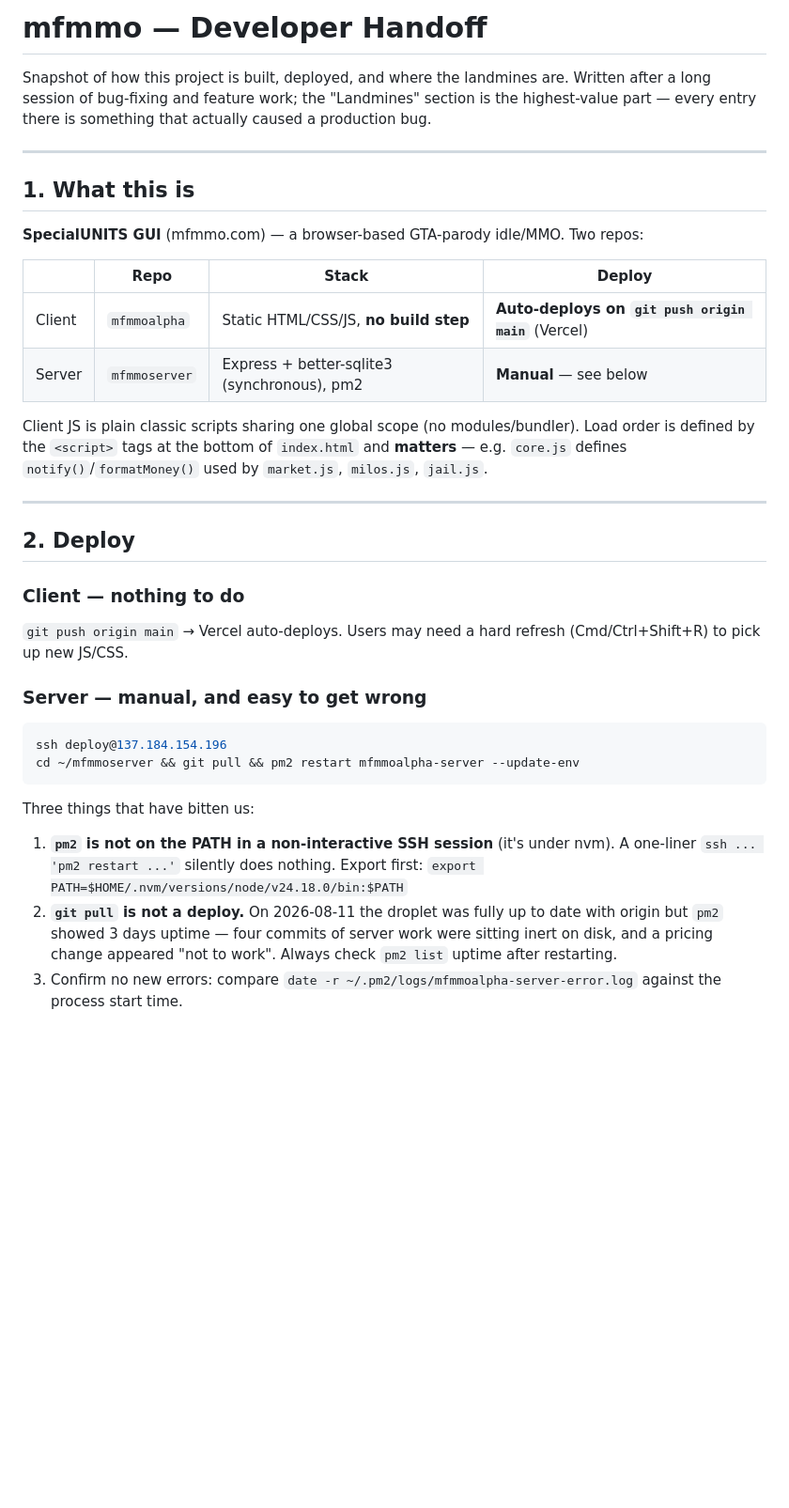
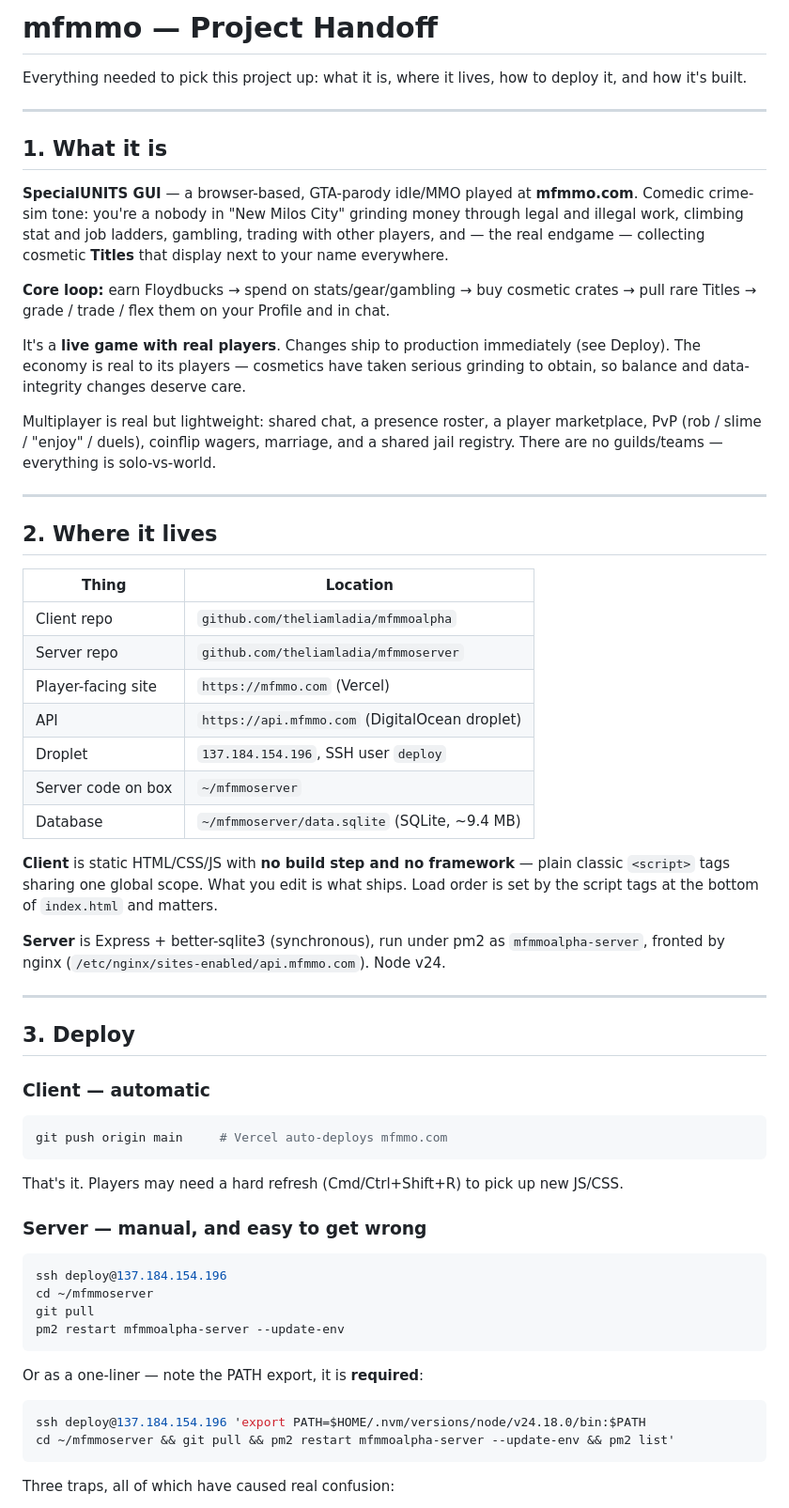
Before and after one commit to theliamladia/mfmmoalpha, a Markdown page: HANDOFF.md, the part around one of its changes. Shown at 94% size. GitHub-like rendering; blank space fills up the shorter version.

````diff
--- a/HANDOFF.md
+++ b/HANDOFF.md
@@ -1,46 +1,72 @@
-# mfmmo — Developer Handoff
+# mfmmo — Project Handoff
 
-Snapshot of how this project is built, deployed, and where the landmines are. Written after a long
-session of bug-fixing and feature work; the "Landmines" section is the highest-value part — every
-entry there is something that actually caused a production bug.
+Everything needed to pick this project up: what it is, where it lives, how to deploy it, and how
+it's built.
 
 ---
 
-## 1. What this is
+## 1. What it is
 
-**SpecialUNITS GUI** (mfmmo.com) — a browser-based GTA-parody idle/MMO. Two repos:
+**SpecialUNITS GUI** — a browser-based, GTA-parody idle/MMO played at **mfmmo.com**. Comedic
+crime-sim tone: you're a nobody in "New Milos City" grinding money through legal and illegal work,
+climbing stat and job ladders, gambling, trading with other players, and — the real endgame —
+collecting cosmetic **Titles** that display next to your name everywhere.
 
-| | Repo | Stack | Deploy |
-|---|---|---|---|
-| Client | `mfmmoalpha` | Static HTML/CSS/JS, **no build step** | **Auto-deploys on `git push origin main`** (Vercel) |
-| Server | `mfmmoserver` | Express + better-sqlite3 (synchronous), pm2 | **Manual** — see below |
+**Core loop:** earn Floydbucks → spend on stats/gear/gambling → buy cosmetic crates → pull rare
+Titles → grade / trade / flex them on your Profile and in chat.
 
-Client JS is plain classic scripts sharing one global scope (no modules/bundler). Load order is
-defined by the `<script>` tags at the bottom of `index.html` and **matters** — e.g. `core.js`
-defines `notify()`/`formatMoney()` used by `market.js`, `milos.js`, `jail.js`.
+It's a **live game with real players**. Changes ship to production immediately (see Deploy). The
+economy is real to its players — cosmetics have taken serious grinding to obtain, so balance and
+data-integrity changes deserve care.
+
+Multiplayer is real but lightweight: shared chat, a presence roster, a player marketplace, PvP
+(rob / slime / "enjoy" / duels), coinflip wagers, marriage, and a shared jail registry. There are
+no guilds/teams — everything is solo-vs-world.
 
 ---
 
-## 2. Deploy
+## 2. Where it lives
 
-### Client — nothing to do
-`git push origin main` → Vercel auto-deploys. Users may need a hard refresh (Cmd/Ctrl+Shift+R) to
-pick up new JS/CSS.
+| Thing | Location |
+|---|---|
+| Client repo | `github.com/theliamladia/mfmmoalpha` |
+| Server repo | `github.com/theliamladia/mfmmoserver` |
+| Player-facing site | `https://mfmmo.com` (Vercel) |
+| API | `https://api.mfmmo.com` (DigitalOcean droplet) |
+| Droplet | `137.184.154.196`, SSH user `deploy` |
+| Server code on box | `~/mfmmoserver` |
+| Database | `~/mfmmoserver/data.sqlite` (SQLite, ~9.4 MB) |
+
+**Client** is static HTML/CSS/JS with **no build step and no framework** — plain classic `<script>`
+tags sharing one global scope. What you edit is what ships. Load order is set by the script tags at
+the bottom of `index.html` and matters.
+
+**Server** is Express + better-sqlite3 (synchronous), run under pm2 as `mfmmoalpha-server`, fronted
+by nginx (`/etc/nginx/sites-enabled/api.mfmmo.com`). Node v24.
+
+---
+
+## 3. Deploy
+
+### Client — automatic
+```bash
+git push origin main     # Vercel auto-deploys mfmmo.com
+```
+That's it. Players may need a hard refresh (Cmd/Ctrl+Shift+R) to pick up new JS/CSS.
 
 ### Server — manual, and easy to get wrong
 ```bash
 ssh deploy@137.184.154.196
-cd ~/mfmmoserver && git pull && pm2 restart mfmmoalpha-server --update-env
+cd ~/mfmmoserver
+git pull
+pm2 restart mfmmoalpha-server --update-env
 ```
 
-Three things that have bitten us:
+Or as a one-liner — note the PATH export, it is **required**:
+```bash
+ssh deploy@137.184.154.196 'export PATH=$HOME/.nvm/versions/node/v24.18.0/bin:$PATH
+cd ~/mfmmoserver && git pull && pm2 restart mfmmoalpha-server --update-env && pm2 list'
+```
 
-1. **`pm2` is not on the PATH in a non-interactive SSH session** (it's under nvm). A one-liner
-   `ssh ... 'pm2 restart ...'` silently does nothing. Export first:
-   `export PATH=$HOME/.nvm/versions/node/v24.18.0/bin:$PATH`
-2. **`git pull` is not a deploy.** On 2026-08-11 the droplet was fully up to date with origin but
-   `pm2` showed 3 days uptime — four commits of server work were sitting inert on disk, and a
-   pricing change appeared "not to work". Always check `pm2 list` uptime after restarting.
-3. Confirm no new errors: compare `date -r ~/.pm2/logs/mfmmoalpha-server-error.log` against the
-   process start time.
+Three traps, all of which have caused real confusion:
 
````
Also changed, not shown: other parts of HANDOFF.md (+154 -137 lines).
